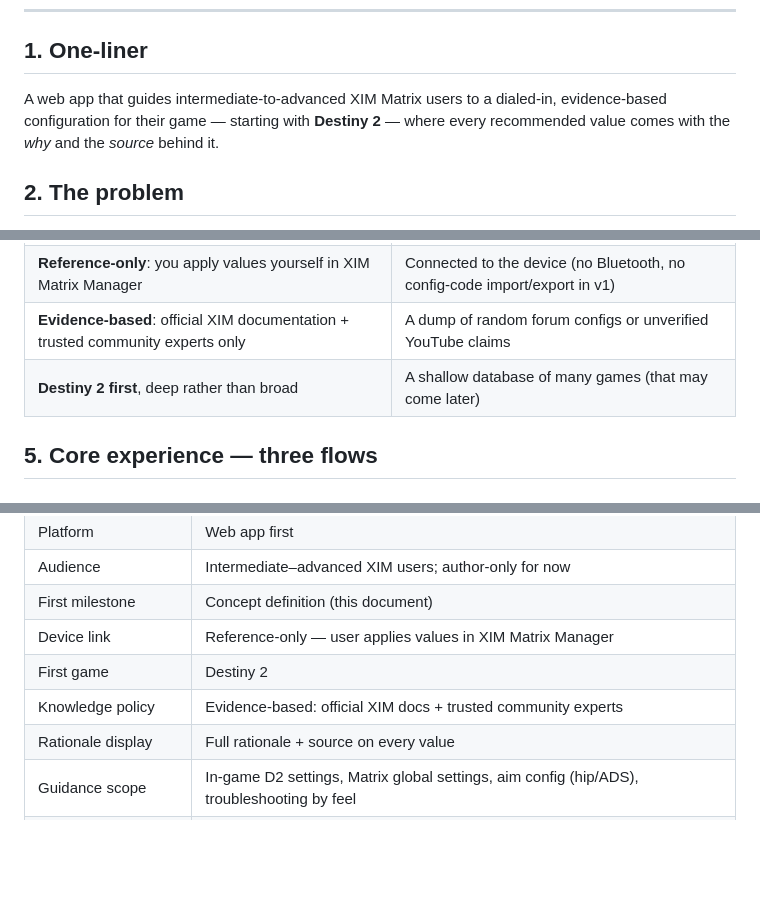
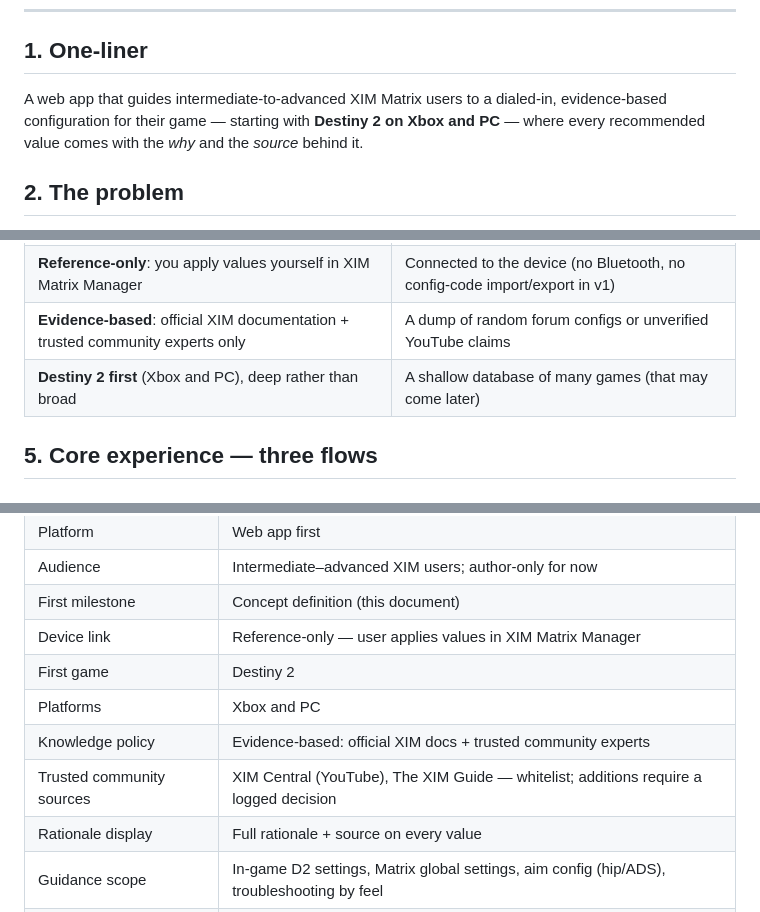
Before and after one commit to gabrieldemman1-hub/des, a Markdown page: CONCEPT.md, 3 parts joined by grey strips. Drawn GitHub-style; blank space fills up the shorter version.

```diff
--- a/CONCEPT.md
+++ b/CONCEPT.md
@@ -8,7 +8,7 @@
 ## 1. One-liner
 
 A web app that guides intermediate-to-advanced XIM Matrix users to a dialed-in,
-evidence-based configuration for their game — starting with **Destiny 2** — where
+evidence-based configuration for their game — starting with **Destiny 2 on Xbox and PC** — where
 every recommended value comes with the *why* and the *source* behind it.
 
 ## 2. The problem
@@ -42,7 +42,7 @@ without a redesign.
 | A **guide + recommender**: tailored values with full rationale and citations | A beginner tutorial or generic "what is XIM" content |
 | **Reference-only**: you apply values yourself in XIM Matrix Manager | Connected to the device (no Bluetooth, no config-code import/export in v1) |
 | **Evidence-based**: official XIM documentation + trusted community experts only | A dump of random forum configs or unverified YouTube claims |
-| **Destiny 2 first**, deep rather than broad | A shallow database of many games (that may come later) |
+| **Destiny 2 first** (Xbox and PC), deep rather than broad | A shallow database of many games (that may come later) |
 
 ## 5. Core experience — three flows
 
@@ -181,7 +187,9 @@ Choices made during concept alignment (2026-09-22):
 | First milestone | Concept definition (this document) |
 | Device link | Reference-only — user applies values in XIM Matrix Manager |
 | First game | Destiny 2 |
+| Platforms | Xbox and PC |
 | Knowledge policy | Evidence-based: official XIM docs + trusted community experts |
+| Trusted community sources | XIM Central (YouTube), The XIM Guide — whitelist; additions require a logged decision |
 | Rationale display | Full rationale + source on every value |
 | Guidance scope | In-game D2 settings, Matrix global settings, aim config (hip/ADS), troubleshooting by feel |
 | Personalization inputs | Hardware, playstyle, current config, feel preferences |
```
Also changed, not shown: other parts of CONCEPT.md (+17 -11 lines).
